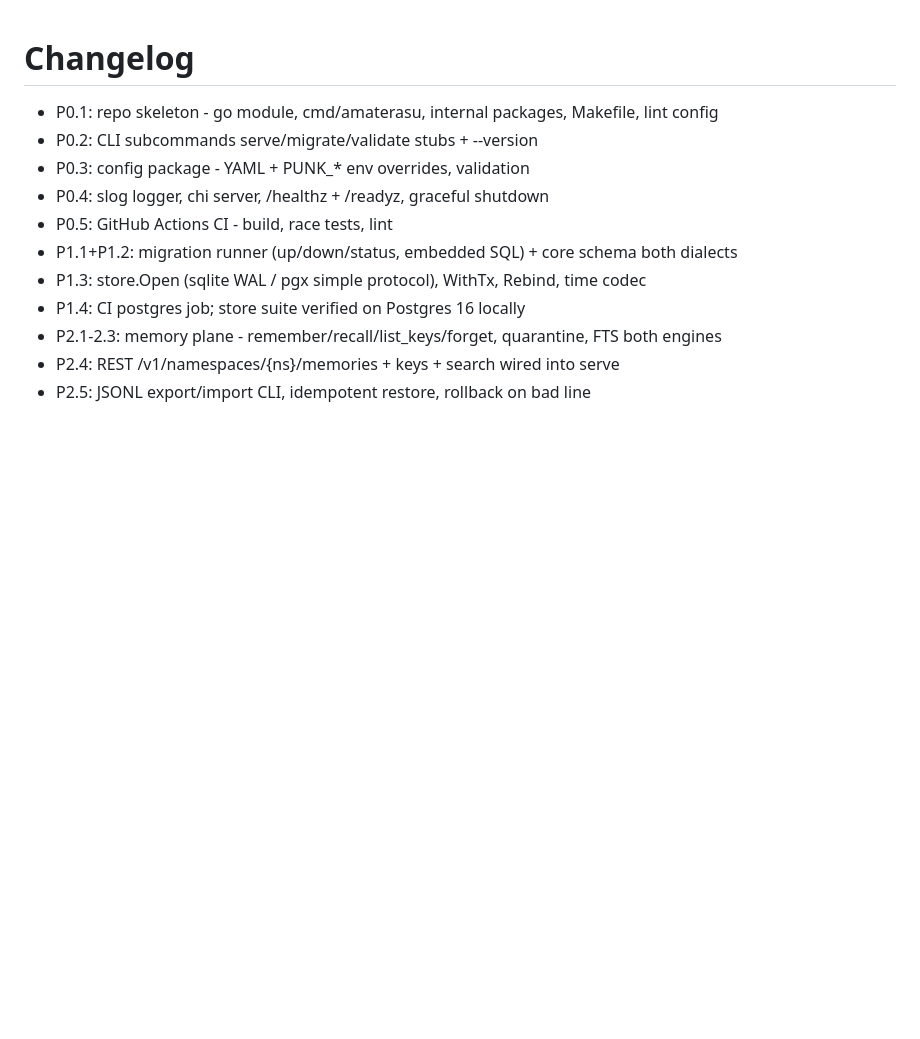
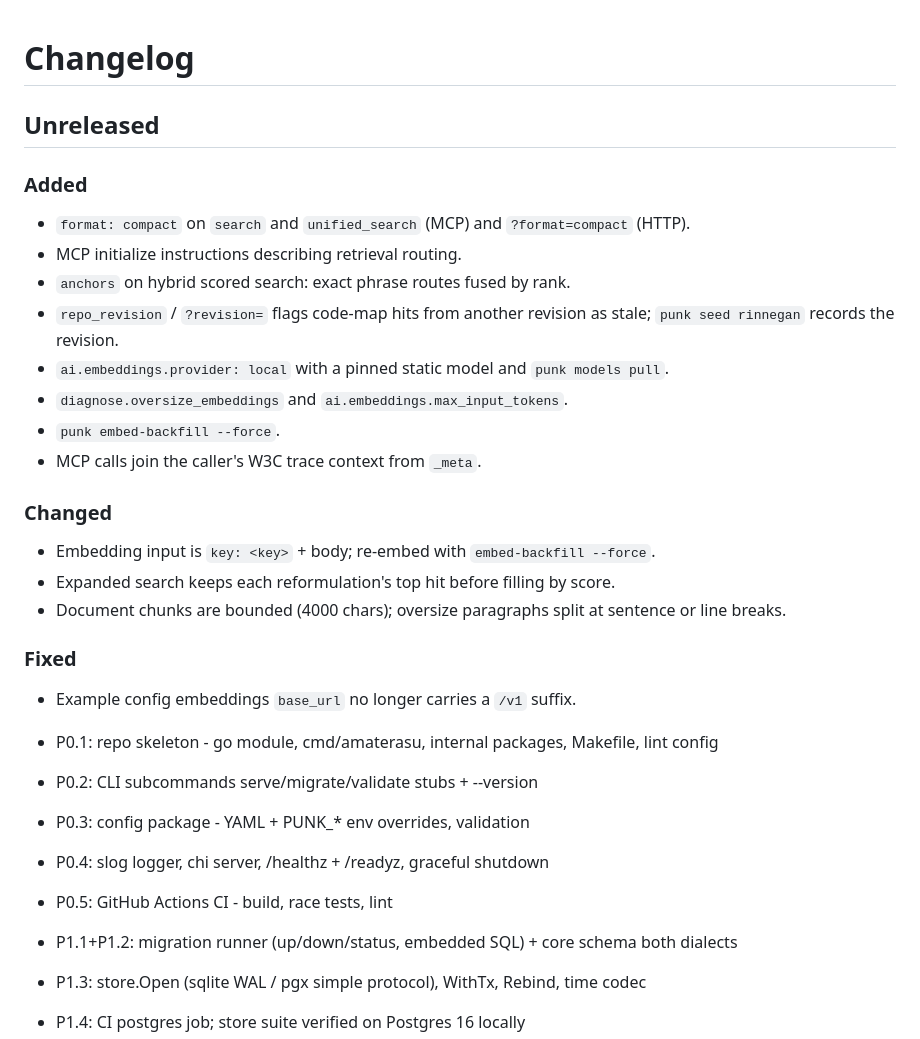
Before and after one commit to hypervisor-io/punk-records, a Markdown page: CHANGELOG.md, the part around the change. Drawn GitHub-style; blank space fills up the shorter version.

```diff
--- a/CHANGELOG.md
+++ b/CHANGELOG.md
@@ -1,4 +1,24 @@
 # Changelog
+
+## Unreleased
+
+### Added
+- `format: compact` on `search` and `unified_search` (MCP) and `?format=compact` (HTTP).
+- MCP initialize instructions describing retrieval routing.
+- `anchors` on hybrid scored search: exact phrase routes fused by rank.
+- `repo_revision` / `?revision=` flags code-map hits from another revision as stale; `punk seed rinnegan` records the revision.
+- `ai.embeddings.provider: local` with a pinned static model and `punk models pull`.
+- `diagnose.oversize_embeddings` and `ai.embeddings.max_input_tokens`.
+- `punk embed-backfill --force`.
+- MCP calls join the caller's W3C trace context from `_meta`.
+
+### Changed
+- Embedding input is `key: <key>` + body; re-embed with `embed-backfill --force`.
+- Expanded search keeps each reformulation's top hit before filling by score.
+- Document chunks are bounded (4000 chars); oversize paragraphs split at sentence or line breaks.
+
+### Fixed
+- Example config embeddings `base_url` no longer carries a `/v1` suffix.
 
 - P0.1: repo skeleton - go module, cmd/amaterasu, internal packages, Makefile, lint config
 - P0.2: CLI subcommands serve/migrate/validate stubs + --version
```
Also changed, not shown: README.md (+4 -0 lines).
